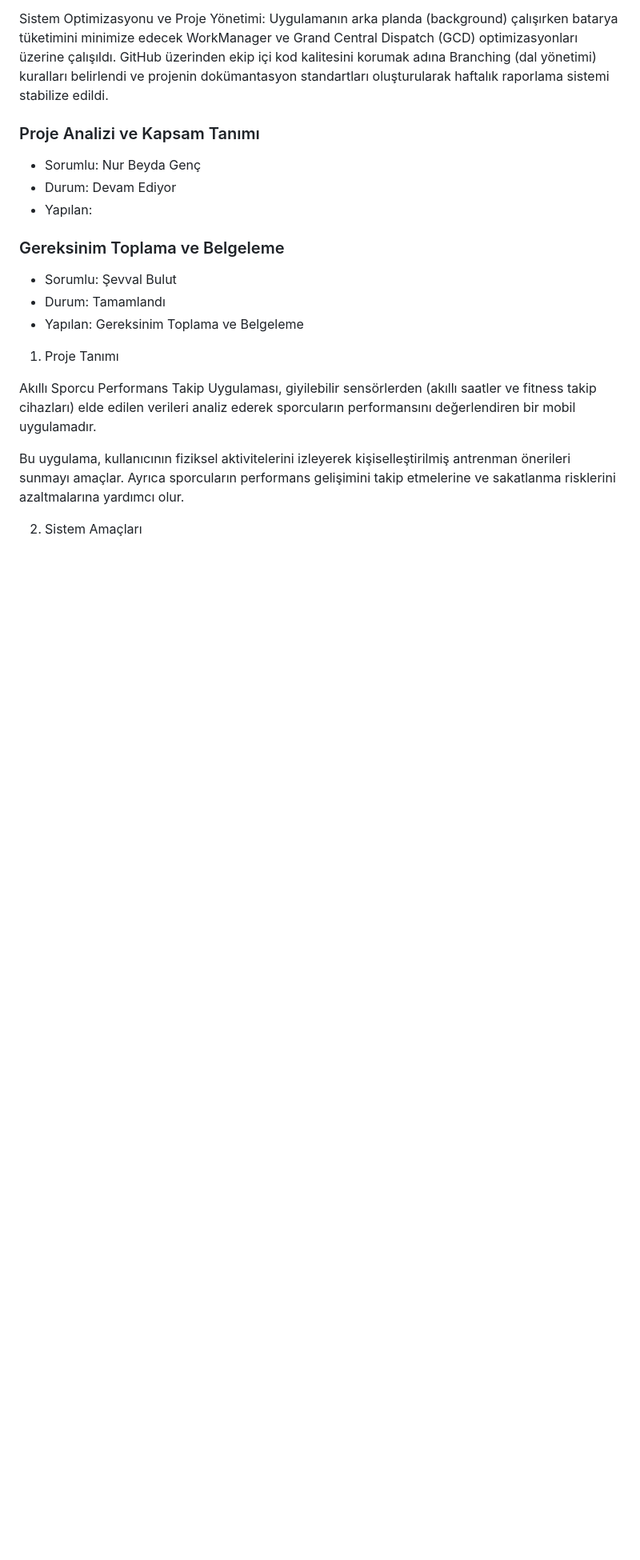
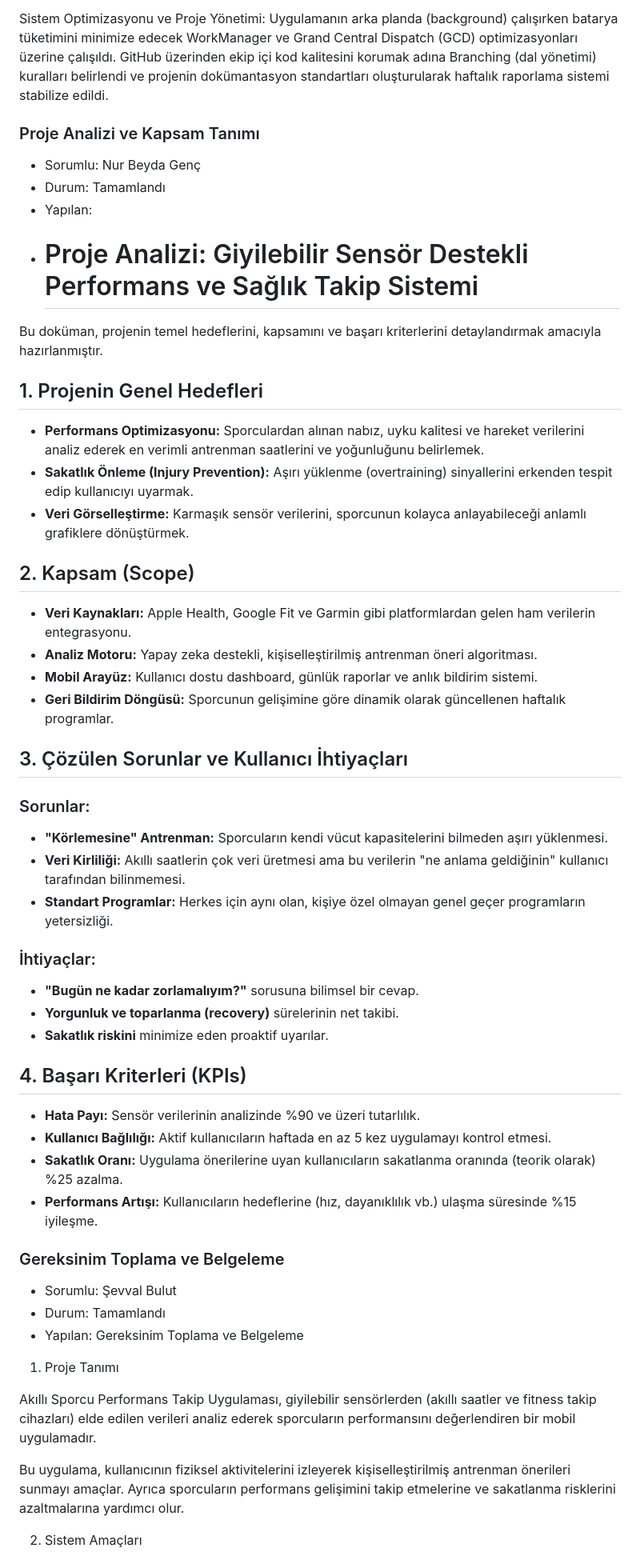
Before and after one commit to slaaggull-lgtm/akilli-sporcu-performans-takip-uygulamasi, a Markdown page: projeakisi.md, the part around the change. Shown at 80% size. GitHub-like rendering; blank space fills up the shorter version.

```diff
--- a/projeakisi.md
+++ b/projeakisi.md
@@ -23,8 +23,41 @@ Sistem Optimizasyonu ve Proje Yönetimi: Uygulamanın arka planda (background)
 
 ### Proje Analizi ve Kapsam Tanımı
 - Sorumlu: Nur Beyda Genç
-- Durum: Devam Ediyor
+- Durum: Tamamlandı
 - Yapılan:
+- # Proje Analizi: Giyilebilir Sensör Destekli Performans ve Sağlık Takip Sistemi
+
+Bu doküman, projenin temel hedeflerini, kapsamını ve başarı kriterlerini detaylandırmak amacıyla hazırlanmıştır.
+
+##  1. Projenin Genel Hedefleri
+* **Performans Optimizasyonu:** Sporculardan alınan nabız, uyku kalitesi ve hareket verilerini analiz ederek en verimli antrenman saatlerini ve yoğunluğunu belirlemek.
+* **Sakatlık Önleme (Injury Prevention):** Aşırı yüklenme (overtraining) sinyallerini erkenden tespit edip kullanıcıyı uyarmak.
+* **Veri Görselleştirme:** Karmaşık sensör verilerini, sporcunun kolayca anlayabileceği anlamlı grafiklere dönüştürmek.
+
+##  2. Kapsam (Scope)
+* **Veri Kaynakları:** Apple Health, Google Fit ve Garmin gibi platformlardan gelen ham verilerin entegrasyonu.
+* **Analiz Motoru:** Yapay zeka destekli, kişiselleştirilmiş antrenman öneri algoritması.
+* **Mobil Arayüz:** Kullanıcı dostu dashboard, günlük raporlar ve anlık bildirim sistemi.
+* **Geri Bildirim Döngüsü:** Sporcunun gelişimine göre dinamik olarak güncellenen haftalık programlar.
+
+##  3. Çözülen Sorunlar ve Kullanıcı İhtiyaçları
+### Sorunlar:
+* **"Körlemesine" Antrenman:** Sporcuların kendi vücut kapasitelerini bilmeden aşırı yüklenmesi.
+* **Veri Kirliliği:** Akıllı saatlerin çok veri üretmesi ama bu verilerin "ne anlama geldiğinin" kullanıcı tarafından bilinmemesi.
+* **Standart Programlar:** Herkes için aynı olan, kişiye özel olmayan genel geçer programların yetersizliği.
+
+### İhtiyaçlar:
+* **"Bugün ne kadar zorlamalıyım?"** sorusuna bilimsel bir cevap.
+* **Yorgunluk ve toparlanma (recovery)** sürelerinin net takibi.
+* **Sakatlık riskini** minimize eden proaktif uyarılar.
+
+##  4. Başarı Kriterleri (KPIs)
+* **Hata Payı:** Sensör verilerinin analizinde %90 ve üzeri tutarlılık.
+* **Kullanıcı Bağlılığı:** Aktif kullanıcıların haftada en az 5 kez uygulamayı kontrol etmesi.
+* **Sakatlık Oranı:** Uygulama önerilerine uyan kullanıcıların sakatlanma oranında (teorik olarak) %25 azalma.
+* **Performans Artışı:** Kullanıcıların hedeflerine (hız, dayanıklılık vb.) ulaşma süresinde %15 iyileşme.
+
+
 
 ### Gereksinim Toplama ve Belgeleme
 - Sorumlu: Şevval Bulut
```
